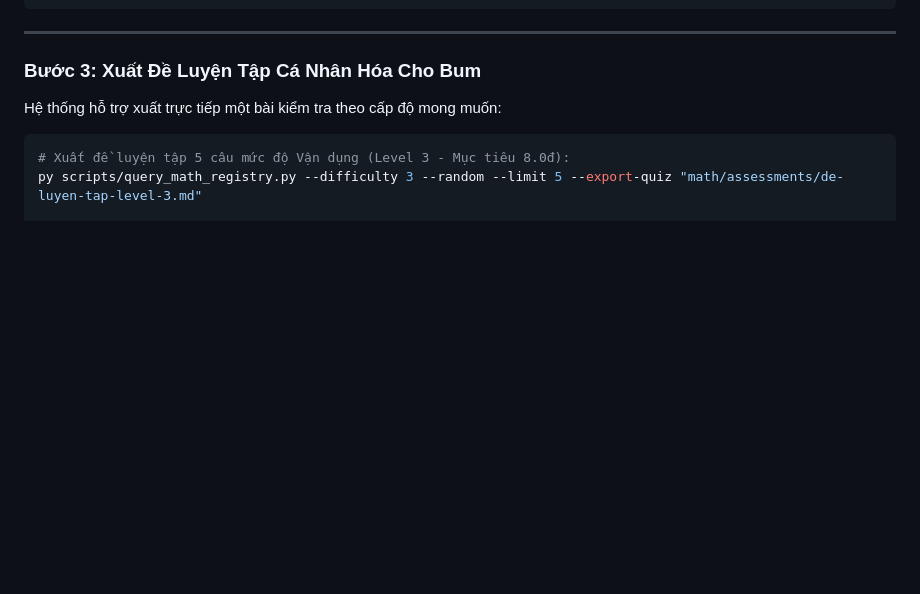
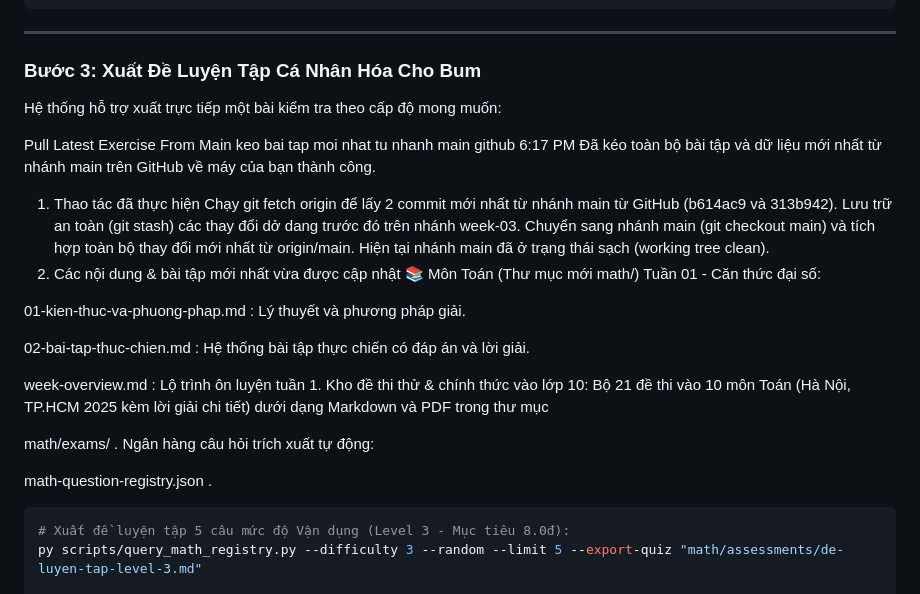
Before and after one commit to thavo914/Bum-english, a Markdown page: math/exams/WORKFLOW_REVIEW.md, the part around the change. Rendered like a GitHub page; blank space fills up the shorter version.

Commit message:
feat: add workflow review documentation for math exams

````diff
--- a/math/exams/WORKFLOW_REVIEW.md
+++ b/math/exams/WORKFLOW_REVIEW.md
@@ -60,6 +60,40 @@ py scripts/query_math_registry.py --keyword "parabol"
 ### Bước 3: Xuất Đề Luyện Tập Cá Nhân Hóa Cho Bum
 Hệ thống hỗ trợ xuất trực tiếp một bài kiểm tra theo cấp độ mong muốn:
 
+Pull Latest Exercise From Main
+keo bai tap moi nhat tu nhanh main github
+6:17 PM
+Đã kéo toàn bộ bài tập và dữ liệu mới nhất từ nhánh main trên GitHub về máy của bạn thành công.
+
+1. Thao tác đã thực hiện
+Chạy git fetch origin để lấy 2 commit mới nhất từ nhánh main từ GitHub (b614ac9 và 313b942).
+Lưu trữ an toàn (git stash) các thay đổi dở dang trước đó trên nhánh week-03.
+Chuyển sang nhánh main (git checkout main) và tích hợp toàn bộ thay đổi mới nhất từ origin/main. Hiện tại nhánh main đã ở trạng thái sạch (working tree clean).
+2. Các nội dung & bài tập mới nhất vừa được cập nhật
+📚 Môn Toán (Thư mục mới math/)
+Tuần 01 - Căn thức đại số:
+
+
+01-kien-thuc-va-phuong-phap.md
+: Lý thuyết và phương pháp giải.
+
+
+02-bai-tap-thuc-chien.md
+: Hệ thống bài tập thực chiến có đáp án và lời giải.
+
+
+week-overview.md
+: Lộ trình ôn luyện tuần 1.
+Kho đề thi thử & chính thức vào lớp 10:
+Bộ 21 đề thi vào 10 môn Toán (Hà Nội, TP.HCM 2025 kèm lời giải chi tiết) dưới dạng Markdown và PDF trong thư mục
+
+math/exams/
+.
+Ngân hàng câu hỏi trích xuất tự động:
+
+math-question-registry.json
+.
+
 ```bash
 # Xuất đề luyện tập 5 câu mức độ Vận dụng (Level 3 - Mục tiêu 8.0đ):
 py scripts/query_math_registry.py --difficulty 3 --random --limit 5 --export-quiz "math/assessments/de-luyen-tap-level-3.md"
````
